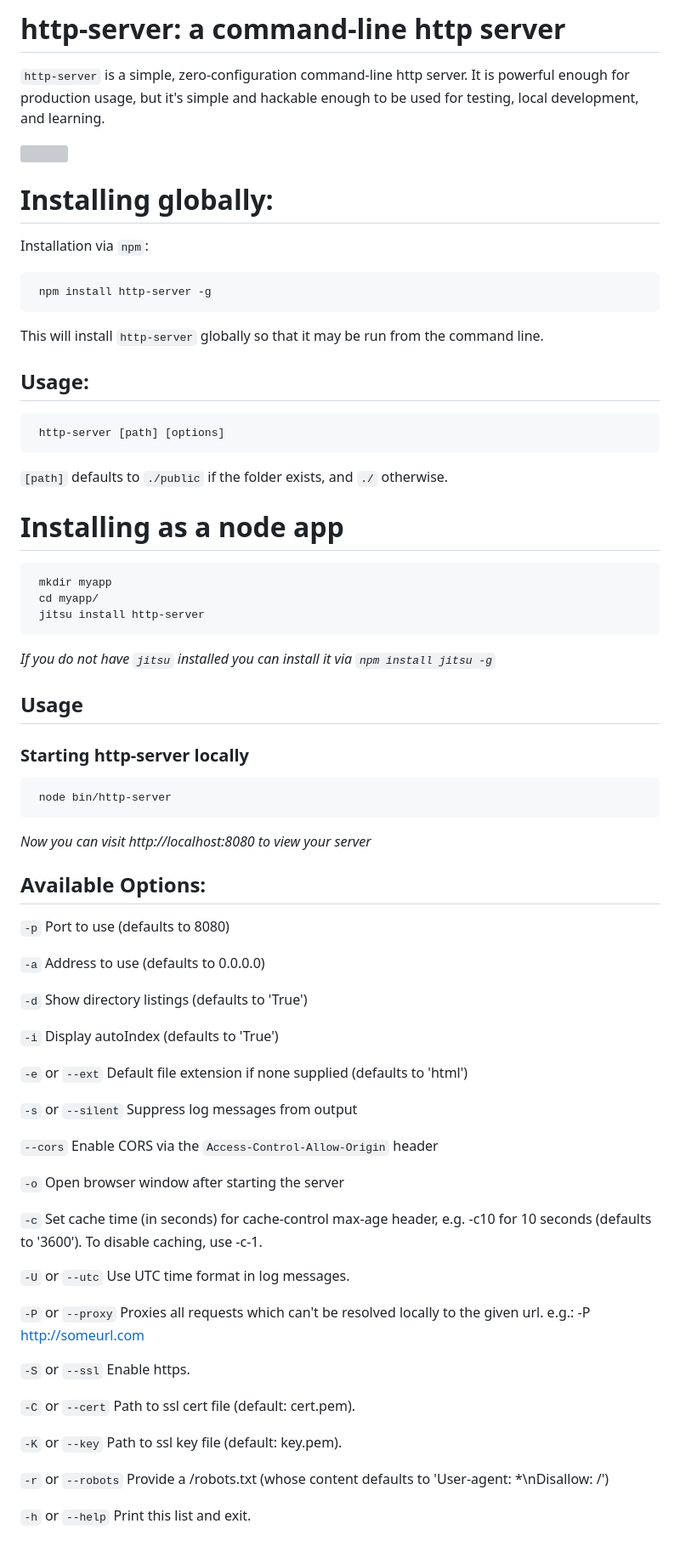
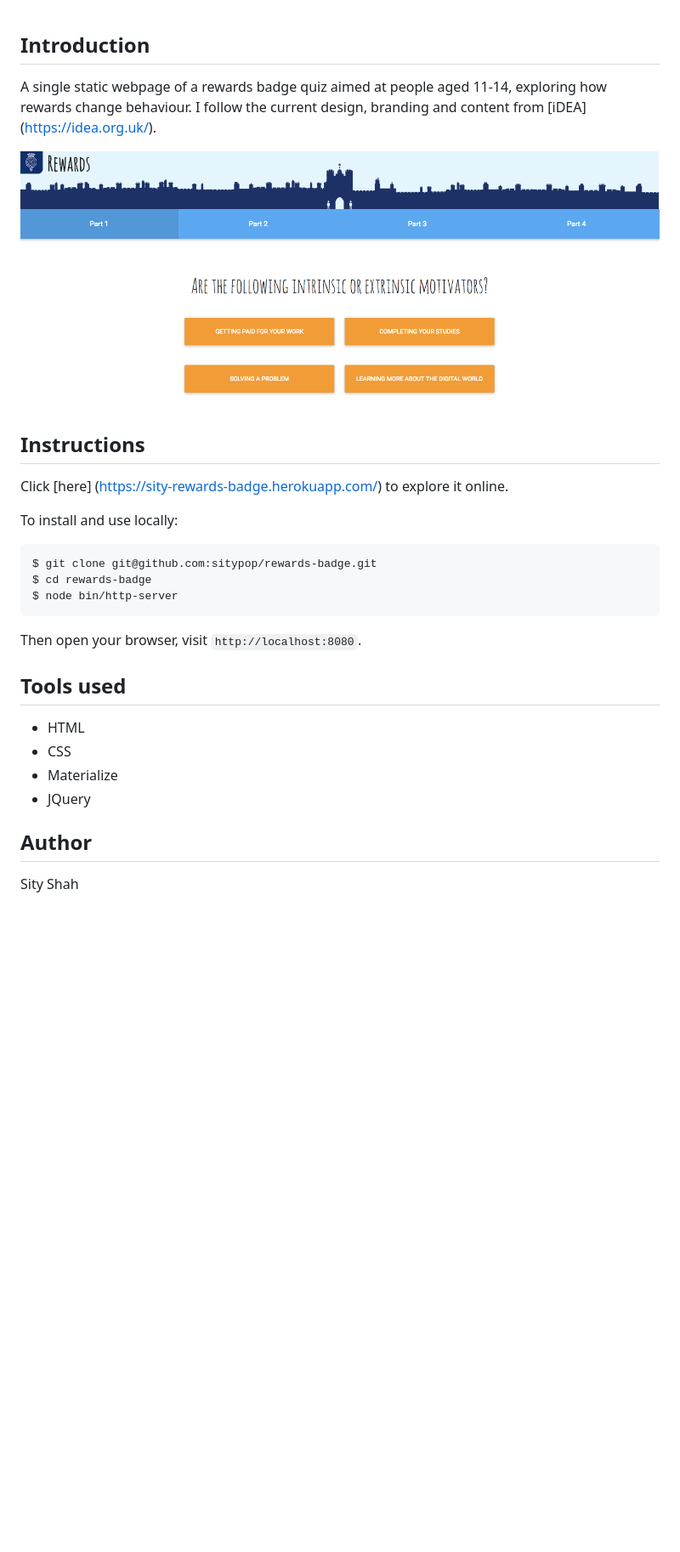
Before and after one commit to sitaraemilys/rewards-badge, a Markdown page: README.md, the part around the change. Shown at 85% size. GitHub-like rendering; pictures changed too: public/img/screenshot.png (added); blank space fills up the shorter version; grey boxes are pictures that could not be loaded.

````diff
--- a/README.md
+++ b/README.md
@@ -1,69 +1,27 @@
-# http-server: a command-line http server
 
-`http-server` is a simple, zero-configuration command-line http server.  It is powerful enough for production usage, but it's simple and hackable enough to be used for testing, local development, and learning.
+## Introduction
 
-![](https://github.com/nodeapps/http-server/raw/master/screenshots/public.png)
+A single static webpage of a rewards badge quiz aimed at people aged 11-14, exploring how rewards change behaviour. I follow the current design, branding and content from [iDEA] (https://idea.org.uk/).
 
-# Installing globally:
+![Image](public/img/screenshot.png)
 
-Installation via `npm`:
+## Instructions
 
-     npm install http-server -g
+Click [here] (https://sity-rewards-badge.herokuapp.com/) to explore it online.
 
-This will install `http-server` globally so that it may be run from the command line.
+To install and use locally:
+```
+$ git clone git@github.com:sitypop/rewards-badge.git
+$ cd rewards-badge
+$ node bin/http-server
+```
+Then open your browser, visit `http://localhost:8080`.
 
-## Usage:
+## Tools used
+* HTML
+* CSS
+* Materialize
+* JQuery
 
-     http-server [path] [options]
-
-`[path]` defaults to `./public` if the folder exists, and `./` otherwise.
-
-# Installing as a node app
-
-     mkdir myapp
-     cd myapp/
-     jitsu install http-server
-
-*If you do not have `jitsu` installed you can install it via `npm install jitsu -g`*
-
-## Usage
-
-### Starting http-server locally
-
-     node bin/http-server
-
-*Now you can visit http://localhost:8080 to view your server*
-
-## Available Options:
-
-`-p` Port to use (defaults to 8080)
-
-`-a` Address to use (defaults to 0.0.0.0)
-
-`-d` Show directory listings (defaults to 'True')
-
-`-i` Display autoIndex (defaults to 'True')
-
-`-e` or `--ext` Default file extension if none supplied (defaults to 'html')
-
-`-s` or `--silent` Suppress log messages from output
-
-`--cors` Enable CORS via the `Access-Control-Allow-Origin` header
-
-`-o` Open browser window after starting the server
-
-`-c` Set cache time (in seconds) for cache-control max-age header, e.g. -c10 for 10 seconds (defaults to '3600'). To disable caching, use -c-1.
-
-`-U` or `--utc` Use UTC time format in log messages.
-
-`-P` or `--proxy` Proxies all requests which can't be resolved locally to the given url. e.g.: -P http://someurl.com
-
-`-S` or `--ssl` Enable https.
-
-`-C` or `--cert` Path to ssl cert file (default: cert.pem).
-
-`-K` or `--key` Path to ssl key file (default: key.pem).
-
-`-r` or `--robots` Provide a /robots.txt (whose content defaults to 'User-agent: *\nDisallow: /')
-
-`-h` or `--help` Print this list and exit.
+## Author
+Sity Shah
````
Also changed, not shown: screenshots/directory.png (deleted), screenshots/public.png (deleted), screenshots/start.png (deleted), 1 other file.
